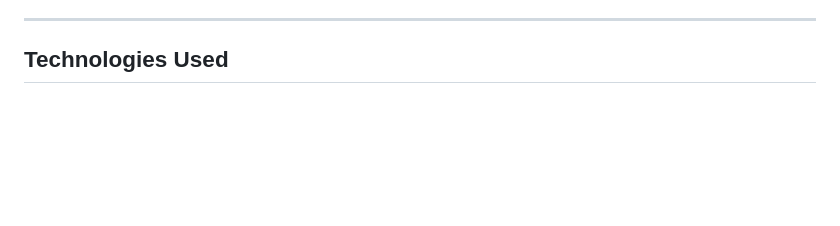
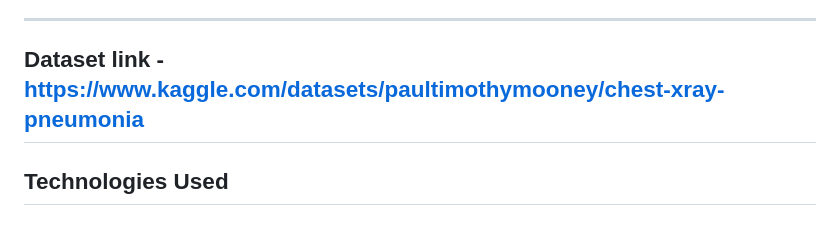
Before and after one commit to faheem-fhm/AI-Medical-Diagnosis-Assistant, a Markdown page: README.md, the part around the change. GitHub-like rendering; blank space fills up the shorter version.

```diff
--- a/README.md
+++ b/README.md
@@ -26,6 +26,8 @@ The project demonstrates how transfer learning can be applied to healthcare prob
 - Built with Flask for easy deployment
 
 ---
+
+## Dataset link -  https://www.kaggle.com/datasets/paultimothymooney/chest-xray-pneumonia
 
 ##  Technologies Used
 
```
